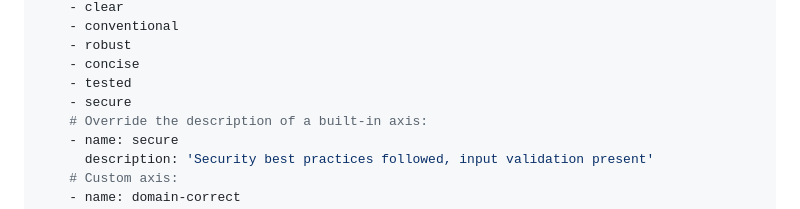
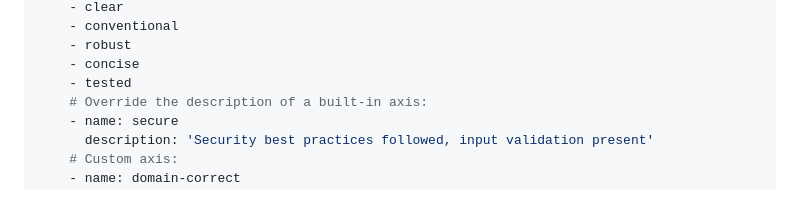
Before and after one commit to bence-toth/agent-benchmark, a Markdown page: README.md, the part around the change. GitHub-like rendering.

Commit message:
docs: remove duplicate secure axis in review example
The 'secure' axis was listed twice in the review config example — once as
a simple string and again with a custom description. Remove the duplicate
to avoid confusion.

Co-Authored-By: Claude Haiku 4.5 <noreply@anthropic.com>

```diff
--- a/README.md
+++ b/README.md
@@ -181,7 +181,6 @@ review:
     - robust
     - concise
     - tested
-    - secure
     # Override the description of a built-in axis:
     - name: secure
       description: 'Security best practices followed, input validation present'
```
